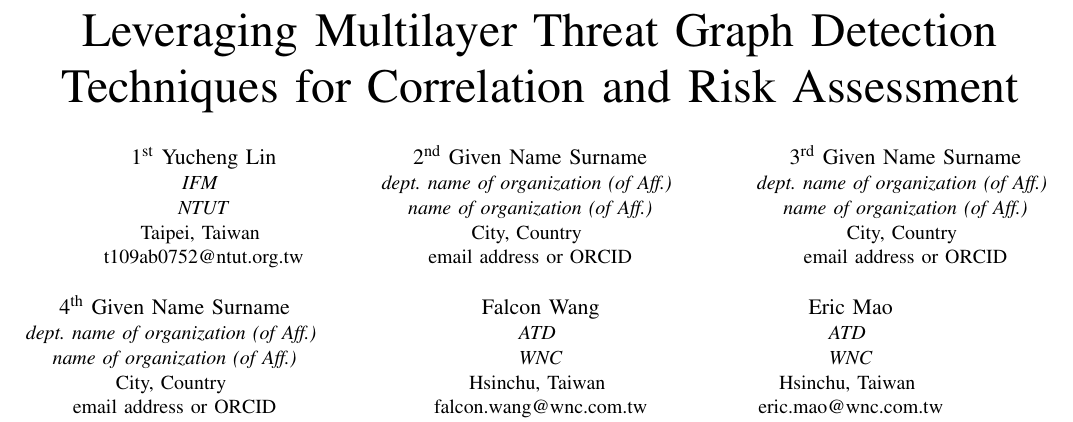
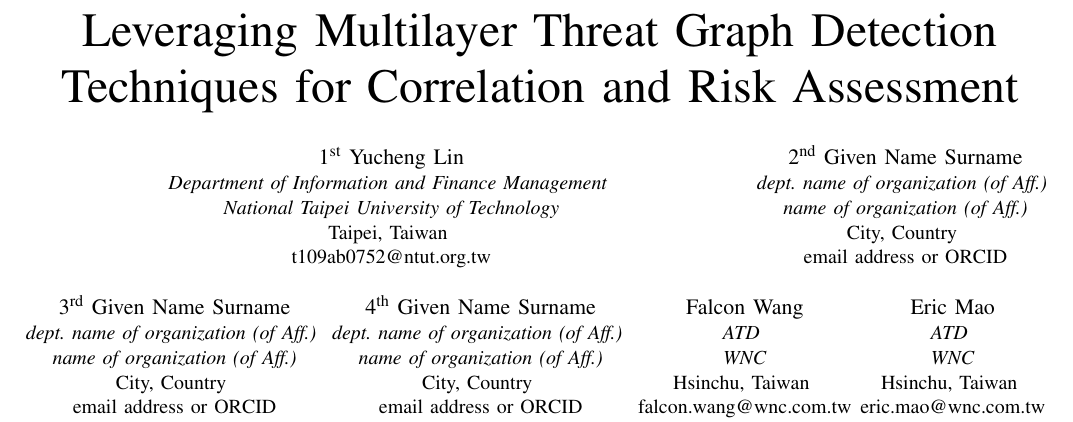
Before and after one commit to aixsoarLAB/asiajcis2024, a LaTeX paper (src/main.tex): part of page 1 of 4, cut so that both start at the same text. Compiled offline with pdfLaTeX; a missing font is replaced by an installed copy or a similar font; a LaTeX package or settings file that is missing is left out.

Commit message:
updateAuthor

```diff
--- a/src/main.tex
+++ b/src/main.tex
@@ -15,8 +15,8 @@
 
 
 \author{\IEEEauthorblockN{1\textsuperscript{st} Yucheng Lin}
-    \IEEEauthorblockA{\textit{IFM} \\
-        \textit{NTUT}\\
+    \IEEEauthorblockA{\textit{Department of Information and Finance Management} \\
+        \textit{National Taipei University of Technology}\\
         Taipei, Taiwan \\
         t109ab0752@ntut.org.tw}
     \and
```
Also changed, not shown: src/arch.tex (+0 -6 lines), src/related.tex (+6 -0 lines), src/main.pdf, 3 other files.
